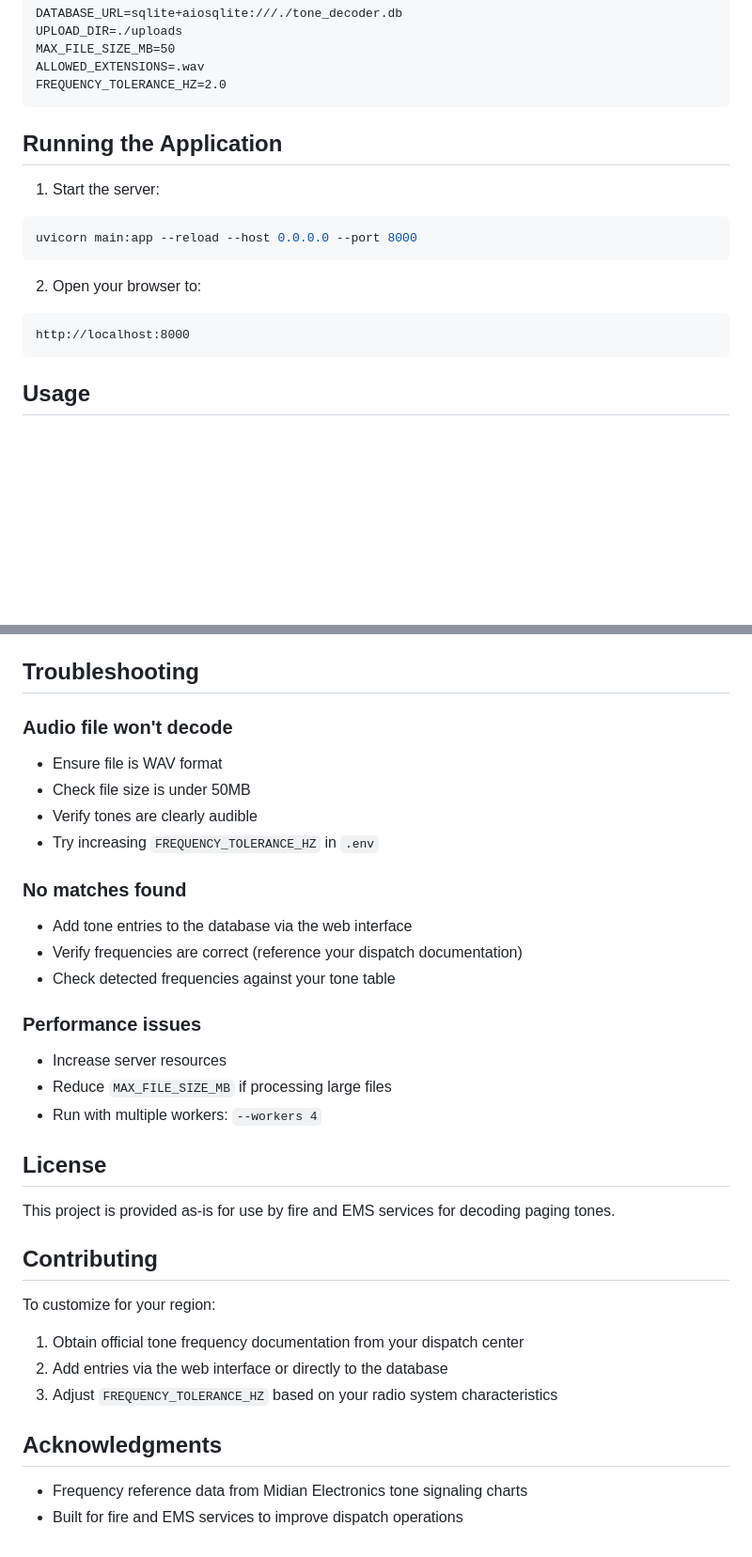
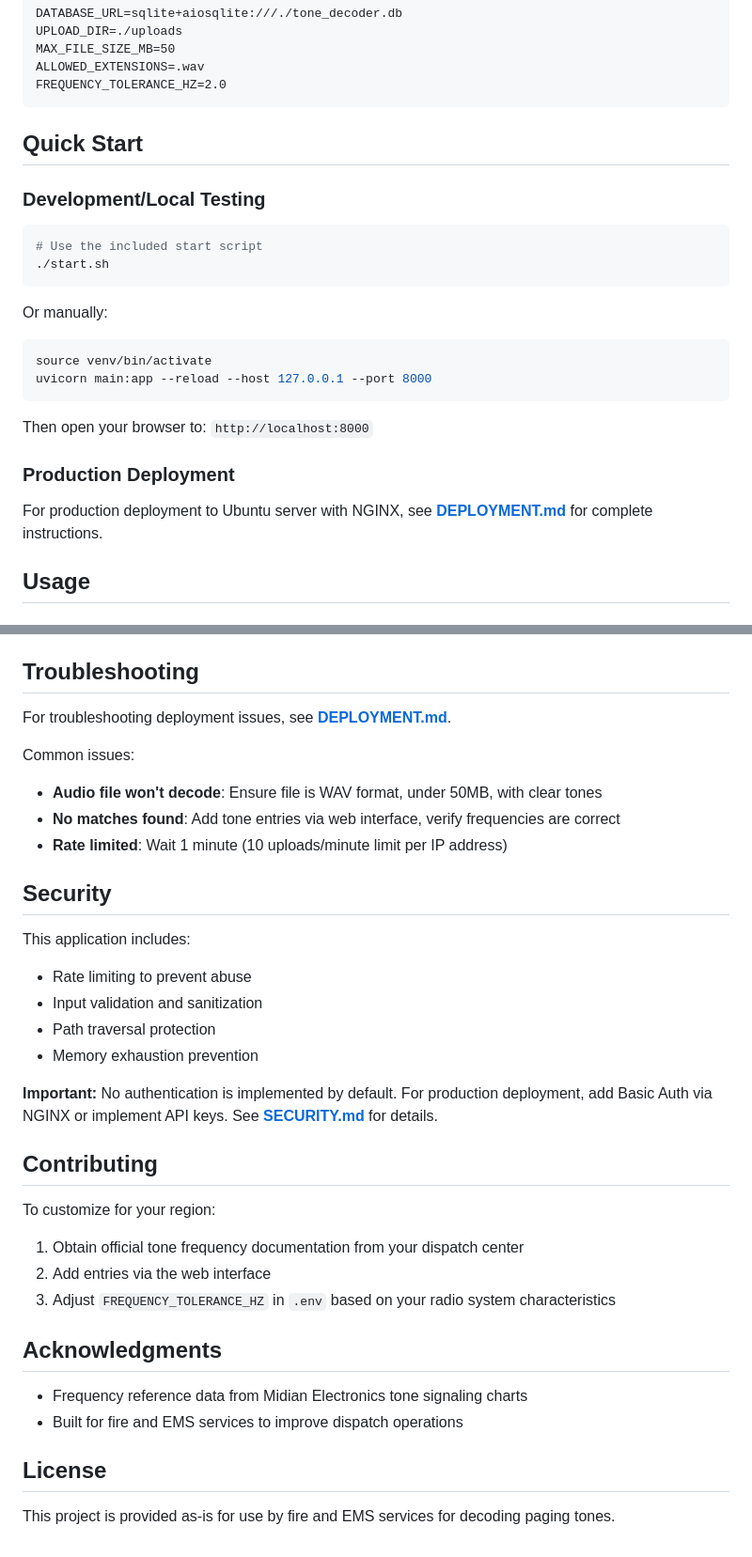
Before and after one commit to jcheshire/Dual-Tone-Decoder, a Markdown page: README.md, 2 parts joined by grey strips. Shown at 94% size. GitHub-like rendering; blank space fills up the shorter version.

````diff
--- a/README.md
+++ b/README.md
@@ -56,17 +64,26 @@ ALLOWED_EXTENSIONS=.wav
 FREQUENCY_TOLERANCE_HZ=2.0
 ```
 
-## Running the Application
+## Quick Start
 
-1. Start the server:
+### Development/Local Testing
+
 ```bash
-uvicorn main:app --reload --host 0.0.0.0 --port 8000
+# Use the included start script
+./start.sh
 ```
 
-2. Open your browser to:
+Or manually:
+```bash
+source venv/bin/activate
+uvicorn main:app --reload --host 127.0.0.1 --port 8000
 ```
-http://localhost:8000
-```
+
+Then open your browser to: `http://localhost:8000`
+
+### Production Deployment
+
+For production deployment to Ubuntu server with NGINX, see **[DEPLOYMENT.md](DEPLOYMENT.md)** for complete instructions.
 
 ## Usage
 
@@ -188,35 +161,36 @@ Edit `.env` file to customize:
 
 ## Troubleshooting
 
-### Audio file won't decode
-- Ensure file is WAV format
-- Check file size is under 50MB
-- Verify tones are clearly audible
-- Try increasing `FREQUENCY_TOLERANCE_HZ` in `.env`
+For troubleshooting deployment issues, see **[DEPLOYMENT.md](DEPLOYMENT.md#troubleshooting)**.
 
-### No matches found
-- Add tone entries to the database via the web interface
-- Verify frequencies are correct (reference your dispatch documentation)
-- Check detected frequencies against your tone table
+Common issues:
+- **Audio file won't decode**: Ensure file is WAV format, under 50MB, with clear tones
+- **No matches found**: Add tone entries via web interface, verify frequencies are correct
+- **Rate limited**: Wait 1 minute (10 uploads/minute limit per IP address)
 
-### Performance issues
-- Increase server resources
-- Reduce `MAX_FILE_SIZE_MB` if processing large files
-- Run with multiple workers: `--workers 4`
+## Security
 
-## License
+This application includes:
+- Rate limiting to prevent abuse
+- Input validation and sanitization
+- Path traversal protection
+- Memory exhaustion prevention
 
-This project is provided as-is for use by fire and EMS services for decoding paging tones.
+**Important:** No authentication is implemented by default. For production deployment, add Basic Auth via NGINX or implement API keys. See **[SECURITY.md](SECURITY.md)** for details.
 
 ## Contributing
 
 To customize for your region:
 
 1. Obtain official tone frequency documentation from your dispatch center
-2. Add entries via the web interface or directly to the database
-3. Adjust `FREQUENCY_TOLERANCE_HZ` based on your radio system characteristics
+2. Add entries via the web interface
+3. Adjust `FREQUENCY_TOLERANCE_HZ` in `.env` based on your radio system characteristics
 
 ## Acknowledgments
 
 - Frequency reference data from Midian Electronics tone signaling charts
 - Built for fire and EMS services to improve dispatch operations
+
+## License
+
+This project is provided as-is for use by fire and EMS services for decoding paging tones.
````
Also changed, not shown: other parts of README.md (+8 -44 lines).
